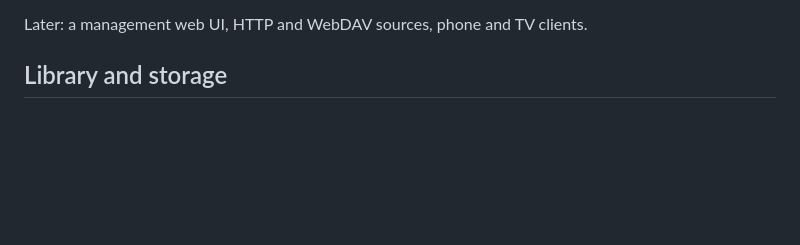
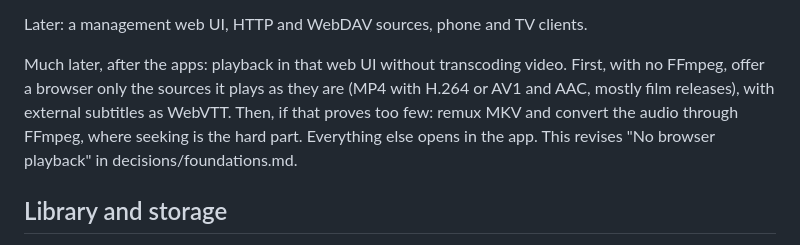
Before and after one commit to eeegoloauq/lumeo, a Markdown page: docs/roadmap.md, the part around the change. Rendered like a GitHub page; blank space fills up the shorter version.

Commit message:
docs: plan browser playback without video transcoding for much later

```diff
--- a/docs/roadmap.md
+++ b/docs/roadmap.md
@@ -27,6 +27,13 @@ deployment, not a rewrite. Before anyone runs one:
   (`LumeoApi.baseUri` changing at runtime).
 
 Later: a management web UI, HTTP and WebDAV sources, phone and TV clients.
+
+Much later, after the apps: playback in that web UI without transcoding video.
+First, with no FFmpeg, offer a browser only the sources it plays as they are
+(MP4 with H.264 or AV1 and AAC, mostly film releases), with external subtitles
+as WebVTT. Then, if that proves too few: remux MKV and convert the audio
+through FFmpeg, where seeking is the hard part. Everything else opens in the
+app. This revises "No browser playback" in decisions/foundations.md.
 
 ## Library and storage
 
```
